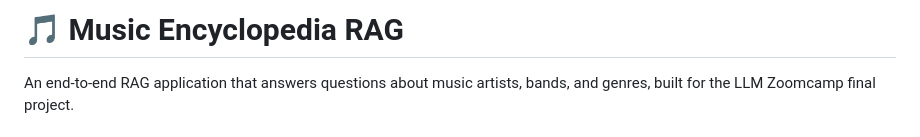
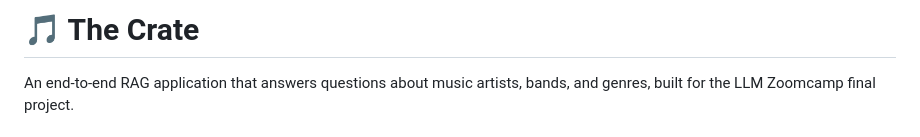
Before and after one commit to eyademamm/Music-Encyclopedia-RAG, a Markdown page: README.md, the part around the change. Rendered like a GitHub page.

Commit message:
Update project name in README
Renamed project from 'Music Encyclopedia RAG' to 'The Crate'.

```diff
--- a/README.md
+++ b/README.md
@@ -1,4 +1,4 @@
-# 🎵 Music Encyclopedia RAG
+# 🎵 The Crate
 
 An end-to-end RAG application that answers questions about music artists, bands,
 and genres, built for the LLM Zoomcamp final project.
```
